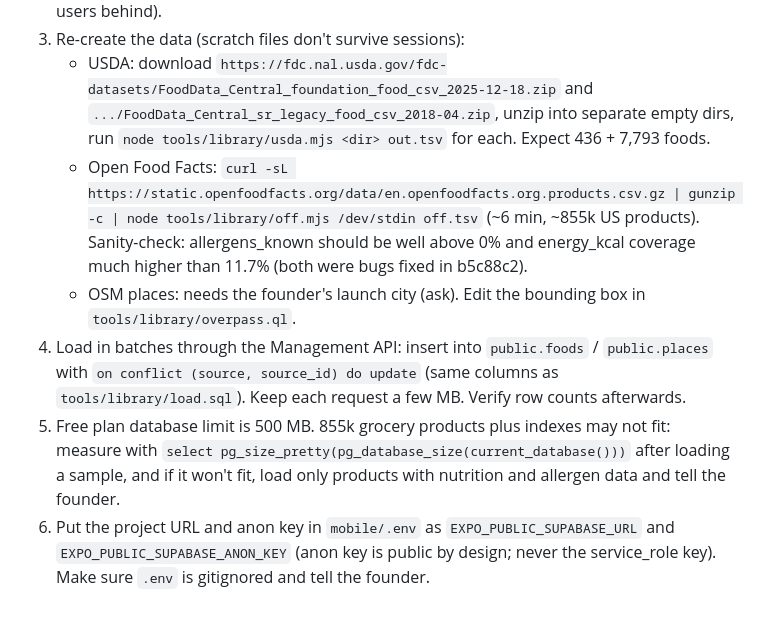
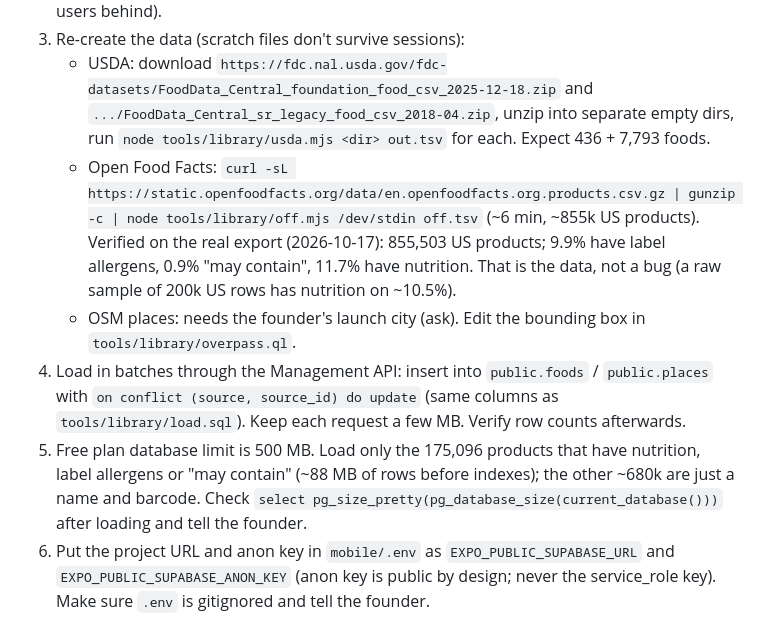
Before and after one commit to rodneyh97-ai/asset-command-center-mobile, a Markdown page: docs/NEXT_SESSION.md, the part around the change. Rendered like a GitHub page.

Commit message:
Handoff: real Open Food Facts coverage and what to load
Co-Authored-By: Claude Opus 5.5 <noreply@anthropic.com>
Claude-Session: https://claude.ai/code/session_01FfQqq7q4jRyumRY7AZQgEe

```diff
--- a/docs/NEXT_SESSION.md
+++ b/docs/NEXT_SESSION.md
@@ -12,10 +12,10 @@ Branch: `claude/eatos-redesign-wip` (fast-forward into `claude/eatos-mvp` when v
 2. Run any of `supabase/migrations/0001_init.sql`, `0002_library.sql`, `0003_retention.sql` that aren't applied yet, in order. Then re-run the read/write checks that `supabase/tests/*.sql` cover, where they make sense on the real project (don't leave test users behind).
 3. Re-create the data (scratch files don't survive sessions):
    - USDA: download `https://fdc.nal.usda.gov/fdc-datasets/FoodData_Central_foundation_food_csv_2025-12-18.zip` and `.../FoodData_Central_sr_legacy_food_csv_2018-04.zip`, unzip into separate empty dirs, run `node tools/library/usda.mjs <dir> out.tsv` for each. Expect 436 + 7,793 foods.
-   - Open Food Facts: `curl -sL https://static.openfoodfacts.org/data/en.openfoodfacts.org.products.csv.gz | gunzip -c | node tools/library/off.mjs /dev/stdin off.tsv` (~6 min, ~855k US products). Sanity-check: allergens_known should be well above 0% and energy_kcal coverage much higher than 11.7% (both were bugs fixed in b5c88c2).
+   - Open Food Facts: `curl -sL https://static.openfoodfacts.org/data/en.openfoodfacts.org.products.csv.gz | gunzip -c | node tools/library/off.mjs /dev/stdin off.tsv` (~6 min, ~855k US products). Verified on the real export (2026-10-17): 855,503 US products; 9.9% have label allergens, 0.9% "may contain", 11.7% have nutrition. That is the data, not a bug (a raw sample of 200k US rows has nutrition on ~10.5%).
    - OSM places: needs the founder's launch city (ask). Edit the bounding box in `tools/library/overpass.ql`.
 4. Load in batches through the Management API: insert into `public.foods` / `public.places` with `on conflict (source, source_id) do update` (same columns as `tools/library/load.sql`). Keep each request a few MB. Verify row counts afterwards.
-5. Free plan database limit is 500 MB. 855k grocery products plus indexes may not fit: measure with `select pg_size_pretty(pg_database_size(current_database()))` after loading a sample, and if it won't fit, load only products with nutrition and allergen data and tell the founder.
+5. Free plan database limit is 500 MB. Load only the 175,096 products that have nutrition, label allergens or "may contain" (~88 MB of rows before indexes); the other ~680k are just a name and barcode. Check `select pg_size_pretty(pg_database_size(current_database()))` after loading and tell the founder.
 6. Put the project URL and anon key in `mobile/.env` as `EXPO_PUBLIC_SUPABASE_URL` and `EXPO_PUBLIC_SUPABASE_ANON_KEY` (anon key is public by design; never the service_role key). Make sure `.env` is gitignored and tell the founder.
 
 ## Still waiting on the founder
```
